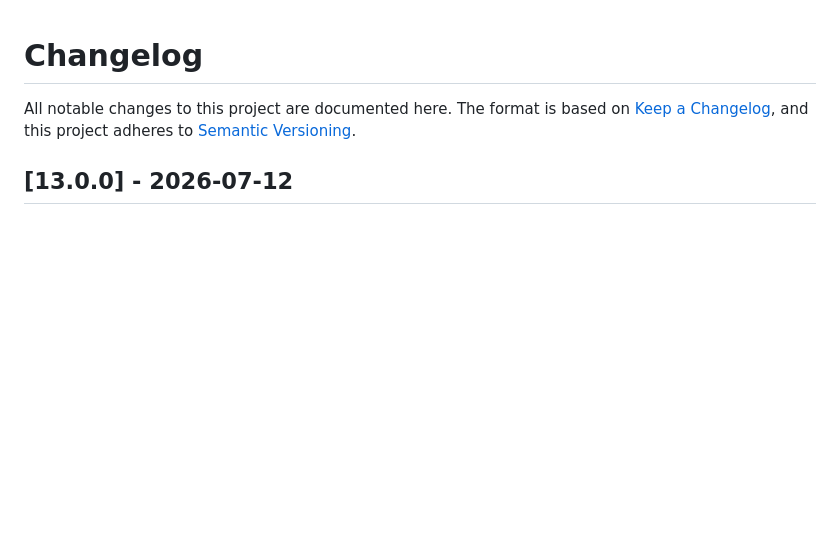
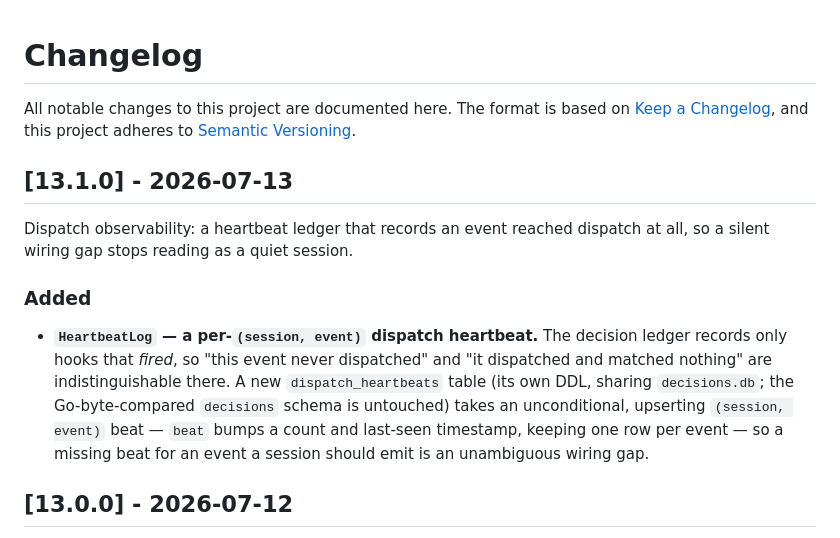
Before and after one commit to yasyf/cc-transcript, a Markdown page: CHANGELOG.md, the part around the change. Rendered like a GitHub page; blank space fills up the shorter version.

Commit message:
docs(changelog): 13.1.0 — dispatch heartbeat ledger

```diff
--- a/CHANGELOG.md
+++ b/CHANGELOG.md
@@ -3,6 +3,20 @@
 All notable changes to this project are documented here.
 The format is based on [Keep a Changelog](https://keepachangelog.com/en/1.1.0/),
 and this project adheres to [Semantic Versioning](https://semver.org/spec/v2.0.0.html).
+
+## [13.1.0] - 2026-07-13
+
+Dispatch observability: a heartbeat ledger that records an event reached dispatch at
+all, so a silent wiring gap stops reading as a quiet session.
+
+### Added
+- **`HeartbeatLog` — a per-`(session, event)` dispatch heartbeat.** The decision ledger
+  records only hooks that *fired*, so "this event never dispatched" and "it dispatched and
+  matched nothing" are indistinguishable there. A new `dispatch_heartbeats` table (its own
+  DDL, sharing `decisions.db`; the Go-byte-compared `decisions` schema is untouched) takes
+  an unconditional, upserting `(session, event)` beat — `beat` bumps a count and last-seen
+  timestamp, keeping one row per event — so a missing beat for an event a session should
+  emit is an unambiguous wiring gap.
 
 ## [13.0.0] - 2026-07-12
 
```
